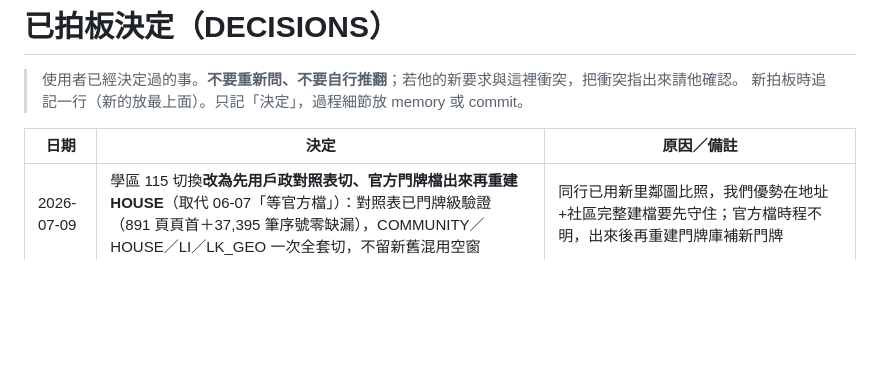
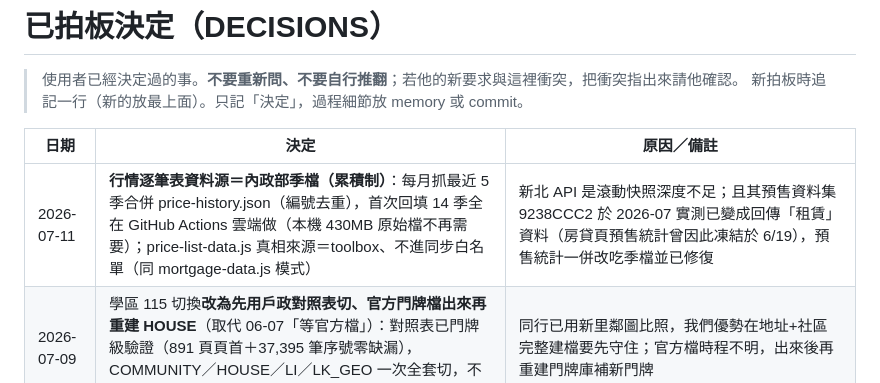
Before and after one commit to s156843217/linkou-toolbox, a Markdown page: docs/DECISIONS.md, the part around the change. Rendered like a GitHub page; blank space fills up the shorter version.

Commit message:
文件:DECISIONS 追記行情表資料源決定(內政部季檔累積制+預售API失效修復)

```diff
--- a/docs/DECISIONS.md
+++ b/docs/DECISIONS.md
@@ -5,6 +5,7 @@
 
 | 日期 | 決定 | 原因／備註 |
 |---|---|---|
+| 2026-07-11 | **行情逐筆表資料源＝內政部季檔（累積制）**：每月抓最近 5 季合併 price-history.json（編號去重），首次回填 14 季全在 GitHub Actions 雲端做（本機 430MB 原始檔不再需要）；price-list-data.js 真相來源＝toolbox、不進同步白名單（同 mortgage-data.js 模式） | 新北 API 是滾動快照深度不足；且其預售資料集 9238CCC2 於 2026-07 實測已變成回傳「租賃」資料（房貸頁預售統計曾因此凍結於 6/19），預售統計一併改吃季檔並已修復 |
 | 2026-07-09 | 學區 115 切換**改為先用戶政對照表切、官方門牌檔出來再重建 HOUSE**（取代 06-07「等官方檔」）：對照表已門牌級驗證（891 頁頁首＋37,395 筆序號零缺漏），COMMUNITY／HOUSE／LI／LK_GEO 一次全套切，不留新舊混用空窗 | 同行已用新里鄰圖比照，我們優勢在地址+社區完整建檔要先守住；官方檔時程不明，出來後再重建門牌庫補新門牌 |
 | 2026-07-06 | **整合站掛自訂網域 swcasa.com**（Cloudflare 註冊＋DNS only 灰雲＋Pages CNAME 綁定＋強制 HTTPS）；舊 github.io 網址含深層連結全部 301 永久轉址，發出去的舊連結不會死；og:url、bot 連結、report-logic 備用網址同步改新網域 | 品牌門面＋好記；同日一併上線 favicon 與 GoatCounter 流量統計（儀表板 linkou-toolbox.goatcounter.com） |
 | 2026-07-05 | **正式官方帳號（他＋太太共用）上線**：Worker 密鑰已換綁新帳號、webhook 已接、回應設定＝聊天開/自動回應關/Webhook開；bot 學區回覆同日升級 **Flex 圖卡**（school-logic 加 buildCardData、index.js 加 buildFlexCard，配色沿用網站設計系統） | 完成 06-23「等正式帳號」的待辦；舊測試帳號功成身退 |
```
